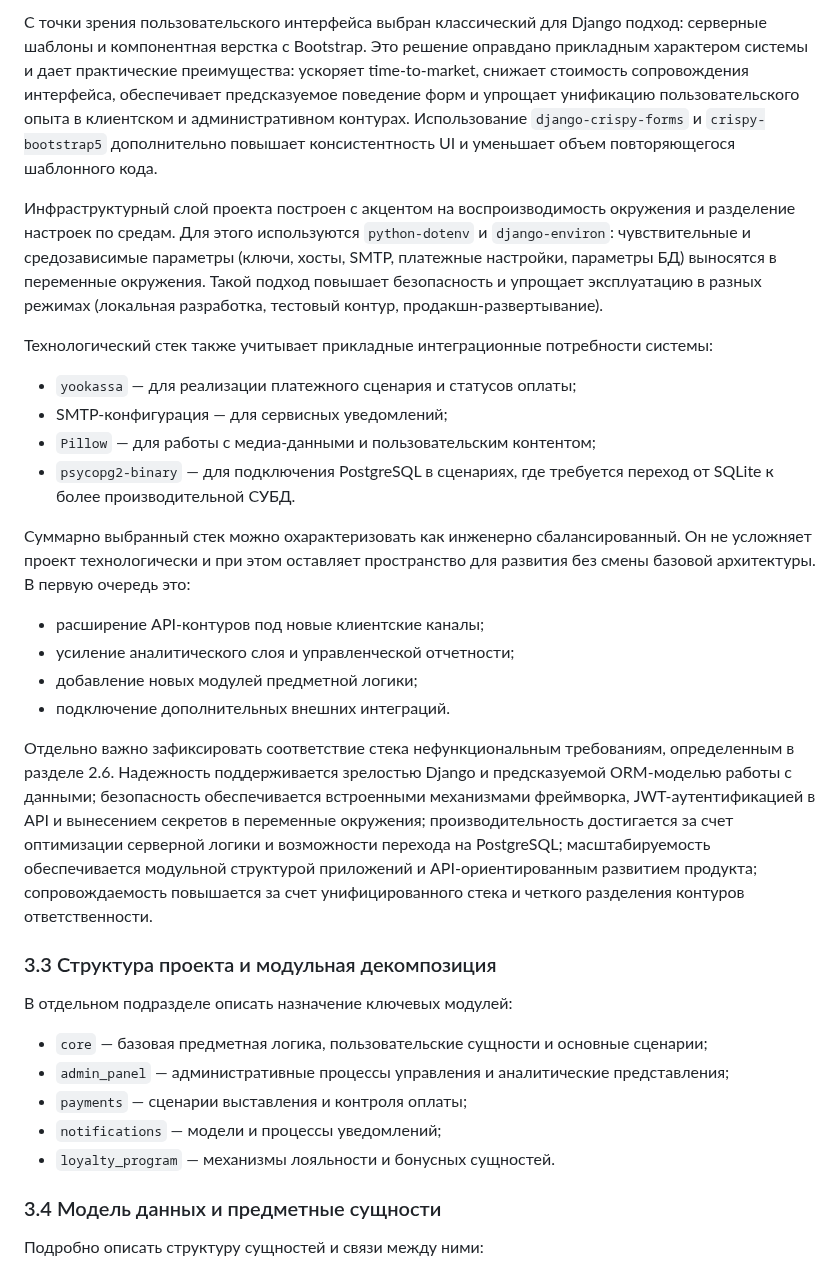
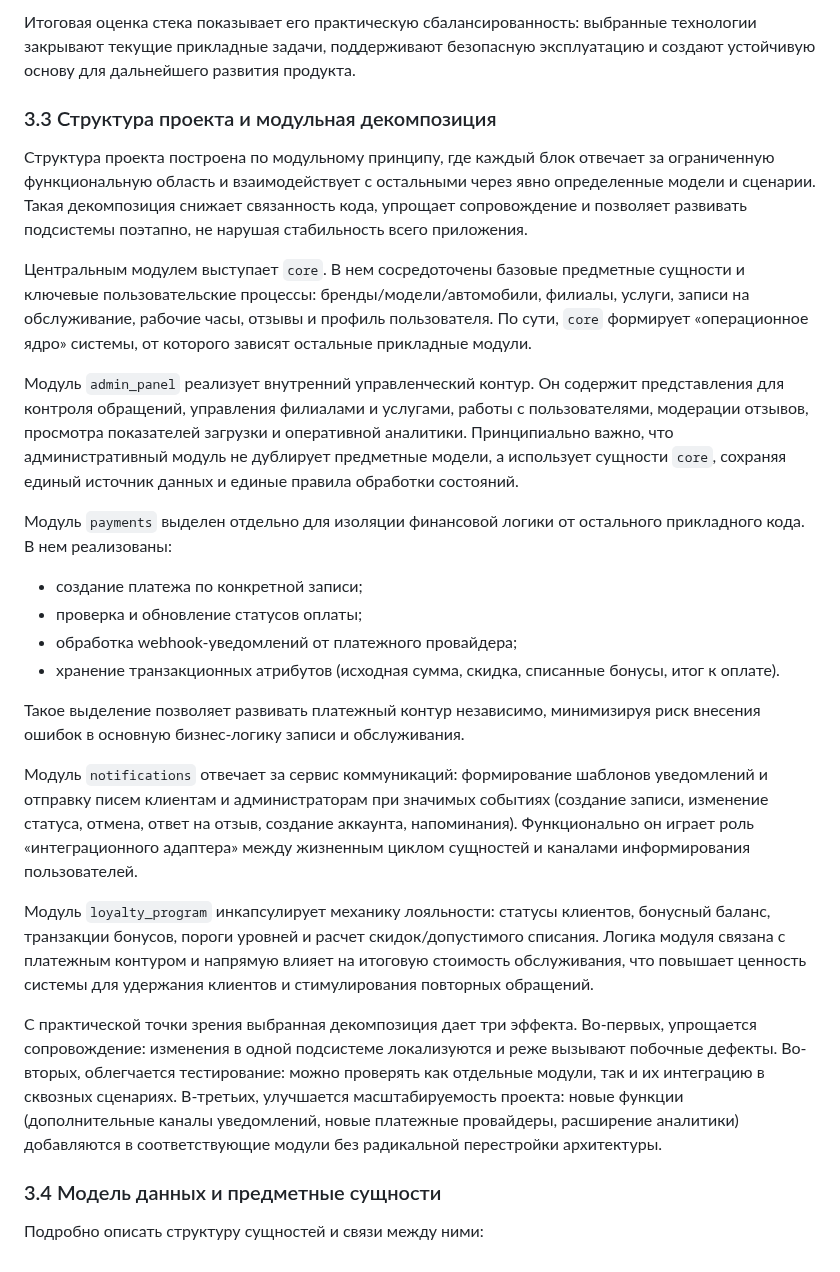
Before and after one commit to khasanyanovk/AutoService, a Markdown page: VKR_DRAFT.md, the part around one of its changes. Drawn GitHub-style.

```diff
--- a/VKR_DRAFT.md
+++ b/VKR_DRAFT.md
@@ -237,29 +210,26 @@ urlpatterns = [
 
-С точки зрения пользовательского интерфейса выбран классический для Django подход: серверные шаблоны и компонентная верстка с Bootstrap. Это решение оправдано прикладным характером системы и дает практические преимущества: ускоряет time-to-market, снижает стоимость сопровождения интерфейса, обеспечивает предсказуемое поведение форм и упрощает унификацию пользовательского опыта в клиентском и административном контурах. Использование `django-crispy-forms` и `crispy-bootstrap5` дополнительно повышает консистентность UI и уменьшает объем повторяющегося шаблонного кода.
-
-Инфраструктурный слой проекта построен с акцентом на воспроизводимость окружения и разделение настроек по средам. Для этого используются `python-dotenv` и `django-environ`: чувствительные и средозависимые параметры (ключи, хосты, SMTP, платежные настройки, параметры БД) выносятся в переменные окружения. Такой подход повышает безопасность и упрощает эксплуатацию в разных режимах (локальная разработка, тестовый контур, продакшн-развертывание).
-
-Технологический стек также учитывает прикладные интеграционные потребности системы:
-- `yookassa` — для реализации платежного сценария и статусов оплаты;
-- SMTP-конфигурация — для сервисных уведомлений;
-- `Pillow` — для работы с медиа-данными и пользовательским контентом;
-- `psycopg2-binary` — для подключения PostgreSQL в сценариях, где требуется переход от SQLite к более производительной СУБД.
-
-Суммарно выбранный стек можно охарактеризовать как инженерно сбалансированный. Он не усложняет проект технологически и при этом оставляет пространство для развития без смены базовой архитектуры. В первую очередь это:
-- расширение API-контуров под новые клиентские каналы;
-- усиление аналитического слоя и управленческой отчетности;
-- добавление новых модулей предметной логики;
-- подключение дополнительных внешних интеграций.
-
-Отдельно важно зафиксировать соответствие стека нефункциональным требованиям, определенным в разделе 2.6. Надежность поддерживается зрелостью Django и предсказуемой ORM-моделью работы с данными; безопасность обеспечивается встроенными механизмами фреймворка, JWT-аутентификацией в API и вынесением секретов в переменные окружения; производительность достигается за счет оптимизации серверной логики и возможности перехода на PostgreSQL; масштабируемость обеспечивается модульной структурой приложений и API-ориентированным развитием продукта; сопровождаемость повышается за счет унифицированного стека и четкого разделения контуров ответственности.
+Итоговая оценка стека показывает его практическую сбалансированность: выбранные технологии закрывают текущие прикладные задачи, поддерживают безопасную эксплуатацию и создают устойчивую основу для дальнейшего развития продукта.
 
 ### 3.3 Структура проекта и модульная декомпозиция
-В отдельном подразделе описать назначение ключевых модулей:
-- `core` — базовая предметная логика, пользовательские сущности и основные сценарии;
-- `admin_panel` — административные процессы управления и аналитические представления;
-- `payments` — сценарии выставления и контроля оплаты;
-- `notifications` — модели и процессы уведомлений;
-- `loyalty_program` — механизмы лояльности и бонусных сущностей.
+Структура проекта построена по модульному принципу, где каждый блок отвечает за ограниченную функциональную область и взаимодействует с остальными через явно определенные модели и сценарии. Такая декомпозиция снижает связанность кода, упрощает сопровождение и позволяет развивать подсистемы поэтапно, не нарушая стабильность всего приложения.
+
+Центральным модулем выступает `core`. В нем сосредоточены базовые предметные сущности и ключевые пользовательские процессы: бренды/модели/автомобили, филиалы, услуги, записи на обслуживание, рабочие часы, отзывы и профиль пользователя. По сути, `core` формирует «операционное ядро» системы, от которого зависят остальные прикладные модули.
+
+Модуль `admin_panel` реализует внутренний управленческий контур. Он содержит представления для контроля обращений, управления филиалами и услугами, работы с пользователями, модерации отзывов, просмотра показателей загрузки и оперативной аналитики. Принципиально важно, что административный модуль не дублирует предметные модели, а использует сущности `core`, сохраняя единый источник данных и единые правила обработки состояний.
+
+Модуль `payments` выделен отдельно для изоляции финансовой логики от остального прикладного кода. В нем реализованы:
+- создание платежа по конкретной записи;
+- проверка и обновление статусов оплаты;
+- обработка webhook-уведомлений от платежного провайдера;
+- хранение транзакционных атрибутов (исходная сумма, скидка, списанные бонусы, итог к оплате).
+
+Такое выделение позволяет развивать платежный контур независимо, минимизируя риск внесения ошибок в основную бизнес-логику записи и обслуживания.
+
+Модуль `notifications` отвечает за сервис коммуникаций: формирование шаблонов уведомлений и отправку писем клиентам и администраторам при значимых событиях (создание записи, изменение статуса, отмена, ответ на отзыв, создание аккаунта, напоминания). Функционально он играет роль «интеграционного адаптера» между жизненным циклом сущностей и каналами информирования пользователей.
+
+Модуль `loyalty_program` инкапсулирует механику лояльности: статусы клиентов, бонусный баланс, транзакции бонусов, пороги уровней и расчет скидок/допустимого списания. Логика модуля связана с платежным контуром и напрямую влияет на итоговую стоимость обслуживания, что повышает ценность системы для удержания клиентов и стимулирования повторных обращений.
+
+С практической точки зрения выбранная декомпозиция дает три эффекта. Во-первых, упрощается сопровождение: изменения в одной подсистеме локализуются и реже вызывают побочные дефекты. Во-вторых, облегчается тестирование: можно проверять как отдельные модули, так и их интеграцию в сквозных сценариях. В-третьих, улучшается масштабируемость проекта: новые функции (дополнительные каналы уведомлений, новые платежные провайдеры, расширение аналитики) добавляются в соответствующие модули без радикальной перестройки архитектуры.
 
 ### 3.4 Модель данных и предметные сущности
 Подробно описать структуру сущностей и связи между ними:
```
Also changed, not shown: other parts of VKR_DRAFT.md (+21 -48 lines).
